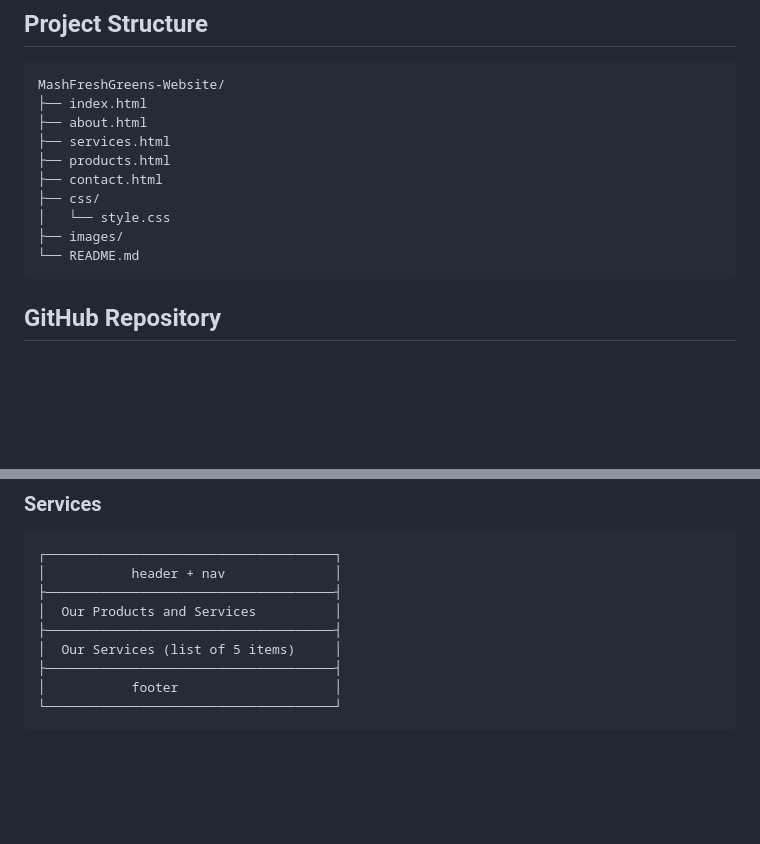
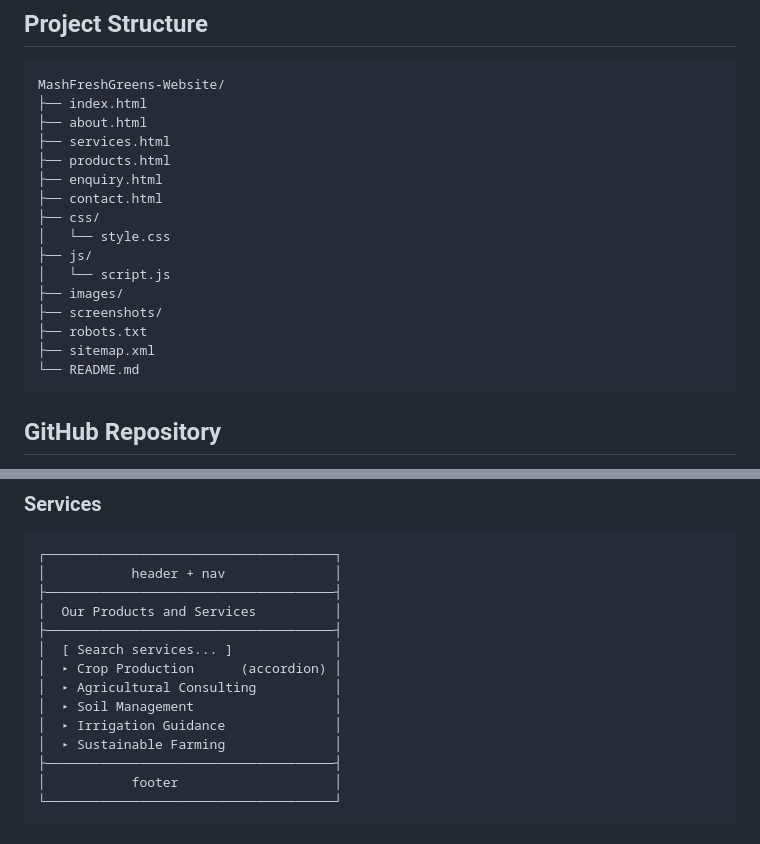
Before and after one commit to emmisstos44-boop/MashFreshGreens-Agriculture-Website, a Markdown page: README.md, 2 parts joined by grey strips. Rendered like a GitHub page; blank space fills up the shorter version.

````diff
--- a/README.md
+++ b/README.md
@@ -54,12 +89,18 @@ MashFreshGreens-Website/
 ├── about.html
 ├── services.html
 ├── products.html
+├── enquiry.html
 ├── contact.html
 ├── css/
 │   └── style.css
+├── js/
+│   └── script.js
 ├── images/
+├── screenshots/
+├── robots.txt
+├── sitemap.xml
 └── README.md
-   ```
+```
 
 ## GitHub Repository
 
@@ -113,7 +154,12 @@ Low-fedility wireframes are sketched to plan the structure of each page (header,
 ├─────────────────────────────────────┤
 │  Our Products and Services          │
 ├─────────────────────────────────────┤
-│  Our Services (list of 5 items)     │
+│  [ Search services... ]             │
+│  ▸ Crop Production      (accordion) │
+│  ▸ Agricultural Consulting          │
+│  ▸ Soil Management                  │
+│  ▸ Irrigation Guidance              │
+│  ▸ Sustainable Farming              │
 ├─────────────────────────────────────┤
 │           footer                    │
 └─────────────────────────────────────┘
````
Also changed, not shown: other parts of README.md (+93 -2 lines).
